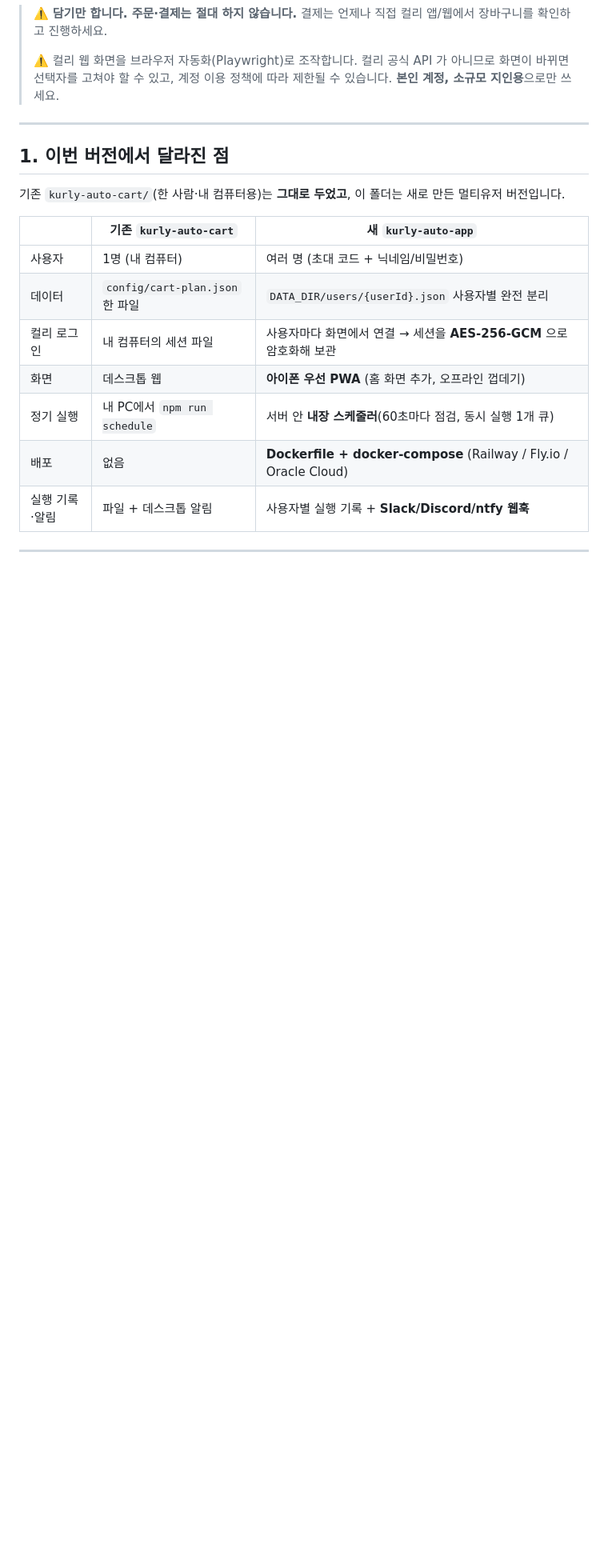
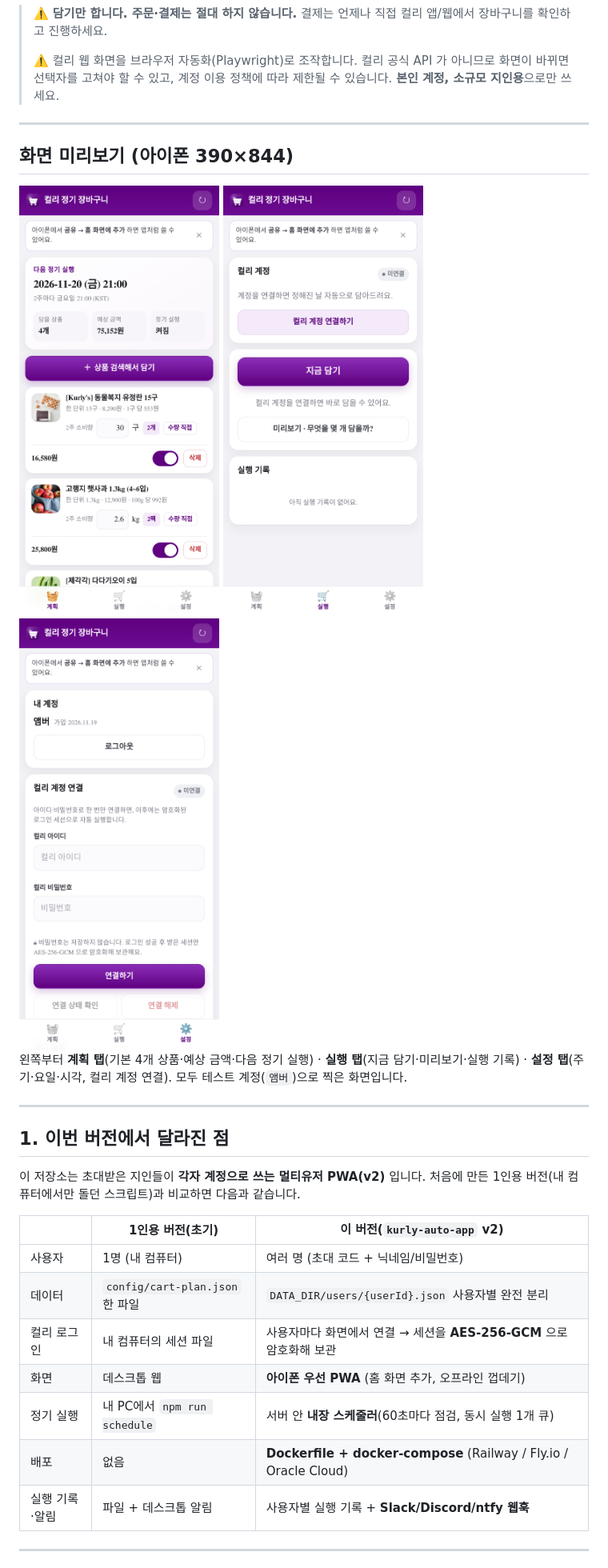
Before and after one commit to yoonyoon0117-crypto/kurly-auto-app, a Markdown page: README.md, the part around one of its changes. Shown at 80% size. GitHub-like rendering; pictures changed too: docs/screens/03-plan-starter-items-390x844.png (added), docs/screens/09-run-tab-390x844.png (added), docs/screens/10-settings-390x844.png (added); blank space fills up the shorter version.

```diff
--- a/README.md
+++ b/README.md
@@ -13,11 +13,23 @@
 
 ---
 
+## 화면 미리보기 (아이폰 390×844)
+
+<img src="docs/screens/03-plan-starter-items-390x844.png" width="250" alt="계획 탭 — 기본 4개 상품과 다음 정기 실행">
+<img src="docs/screens/09-run-tab-390x844.png" width="250" alt="실행 탭 — 지금 담기·미리보기·실행 기록">
+<img src="docs/screens/10-settings-390x844.png" width="250" alt="설정 탭 — 정기 실행과 컬리 계정 연결">
+
+왼쪽부터 **계획 탭**(기본 4개 상품·예상 금액·다음 정기 실행) · **실행 탭**(지금 담기·미리보기·실행 기록) ·
+**설정 탭**(주기·요일·시각, 컬리 계정 연결). 모두 테스트 계정(`앰버`)으로 찍은 화면입니다.
+
+---
+
 ## 1. 이번 버전에서 달라진 점
 
-기존 `kurly-auto-cart/`(한 사람·내 컴퓨터용)는 **그대로 두었고**, 이 폴더는 새로 만든 멀티유저 버전입니다.
+이 저장소는 초대받은 지인들이 **각자 계정으로 쓰는 멀티유저 PWA(v2)** 입니다.
+처음에 만든 1인용 버전(내 컴퓨터에서만 돌던 스크립트)과 비교하면 다음과 같습니다.
 
-| | 기존 `kurly-auto-cart` | 새 `kurly-auto-app` |
+| | 1인용 버전(초기) | 이 버전(`kurly-auto-app` v2) |
 |---|---|---|
 | 사용자 | 1명 (내 컴퓨터) | 여러 명 (초대 코드 + 닉네임/비밀번호) |
 | 데이터 | `config/cart-plan.json` 한 파일 | `DATA_DIR/users/{userId}.json` 사용자별 완전 분리 |
```
Also changed, not shown: other parts of README.md (+22 -4 lines), 3 other files.
